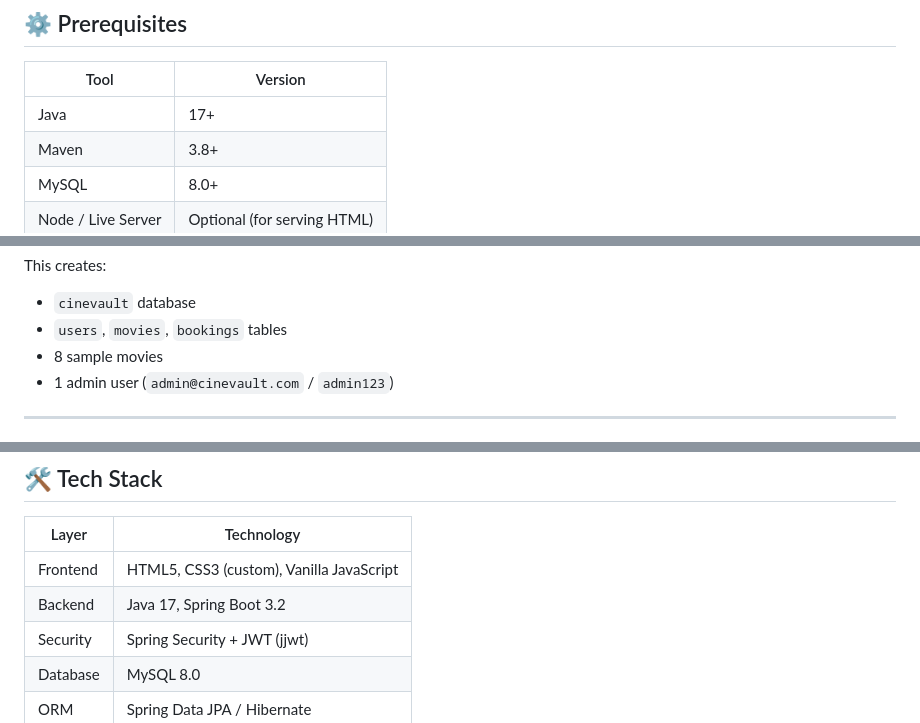
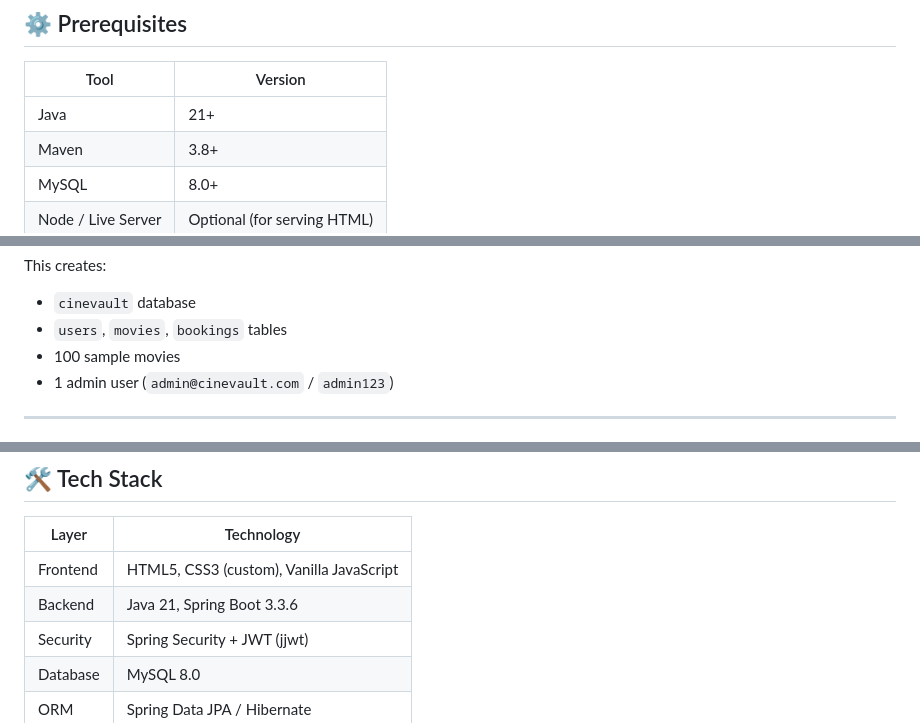
Before and after one commit to spatil-cse/CineVault, a Markdown page: README.md, 3 parts joined by grey strips. Drawn GitHub-style.

```diff
--- a/README.md
+++ b/README.md
@@ -47,7 +47,7 @@ movie-booking/
 
 | Tool | Version |
 |------|---------|
-| Java | 17+ |
+| Java | 21+ |
 | Maven | 3.8+ |
 | MySQL | 8.0+ |
 | Node / Live Server | Optional (for serving HTML) |
@@ -69,7 +69,7 @@ mysql -u root -p < database/schema.sql
 This creates:
 - `cinevault` database
 - `users`, `movies`, `bookings` tables
-- 8 sample movies
+- 100 sample movies
 - 1 admin user (`admin@cinevault.com` / `admin123`)
 
 ---
@@ -229,7 +229,7 @@ curl "http://localhost:8080/api/bookings/seats?movieId=1&date=2025-08-15&time=07
 | Layer | Technology |
 |-------|-----------|
 | Frontend | HTML5, CSS3 (custom), Vanilla JavaScript |
-| Backend | Java 17, Spring Boot 3.2 |
+| Backend | Java 21, Spring Boot 3.3.6 |
 | Security | Spring Security + JWT (jjwt) |
 | Database | MySQL 8.0 |
 | ORM | Spring Data JPA / Hibernate |
```
